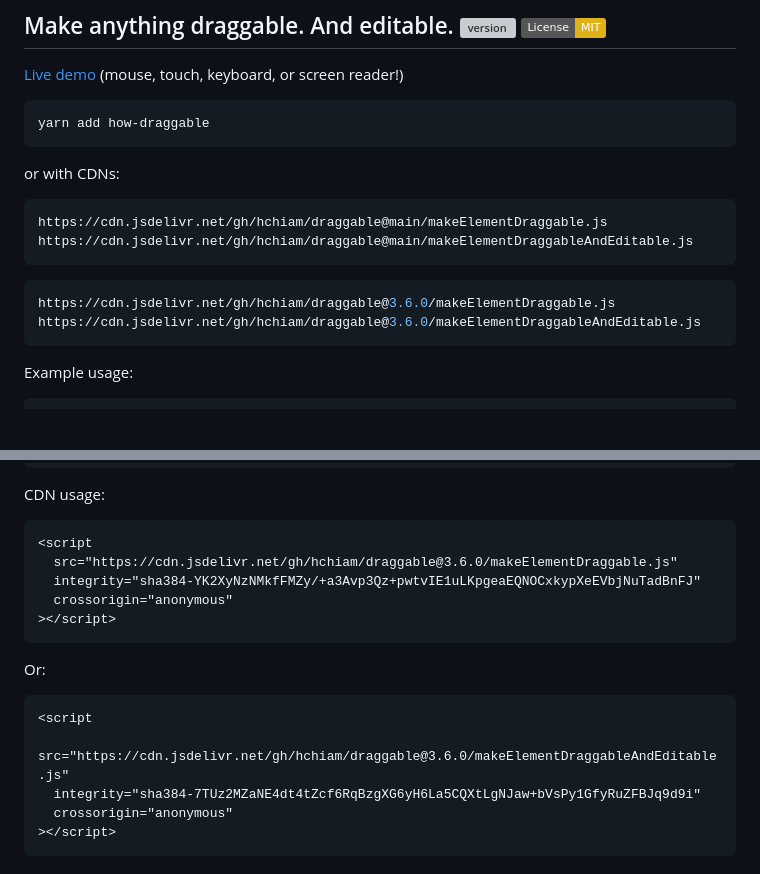
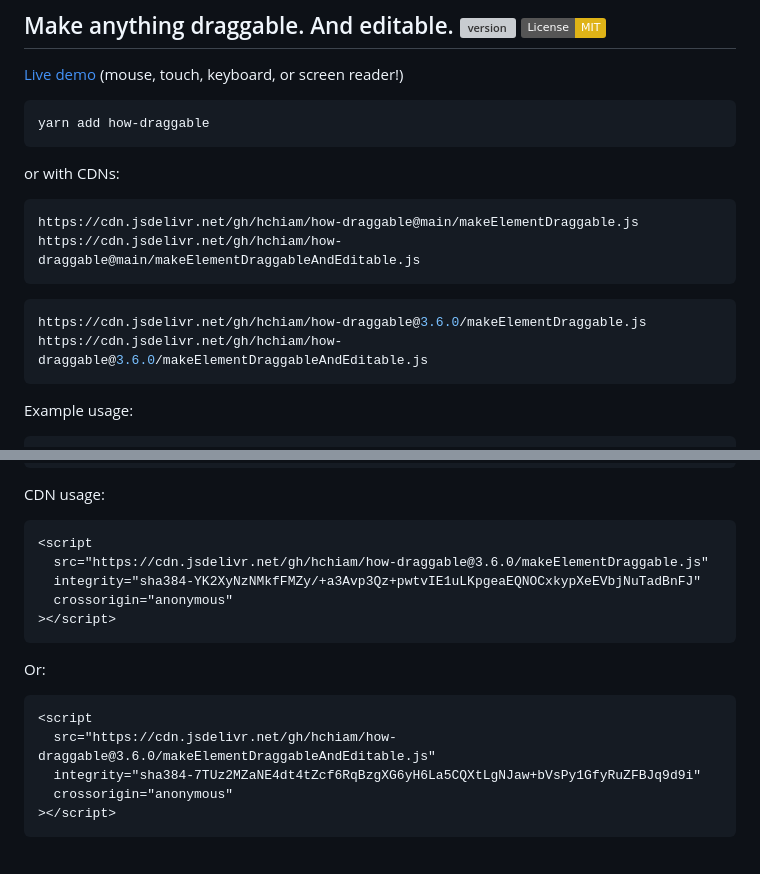
Before and after one commit to hchiam/how-draggable, a Markdown page: README.md, 2 parts joined by grey strips. Rendered like a GitHub page; badges without logos; blank space fills up the shorter version; grey boxes are pictures that could not be loaded.

Commit message:
how-draggable now should be available on jsdelivr

````diff
--- a/README.md
+++ b/README.md
@@ -11,13 +11,13 @@ yarn add how-draggable
 or with CDNs:
 
 ```js
-https://cdn.jsdelivr.net/gh/hchiam/draggable@main/makeElementDraggable.js
-https://cdn.jsdelivr.net/gh/hchiam/draggable@main/makeElementDraggableAndEditable.js
+https://cdn.jsdelivr.net/gh/hchiam/how-draggable@main/makeElementDraggable.js
+https://cdn.jsdelivr.net/gh/hchiam/how-draggable@main/makeElementDraggableAndEditable.js
 ```
 
 ```js
-https://cdn.jsdelivr.net/gh/hchiam/draggable@3.6.0/makeElementDraggable.js
-https://cdn.jsdelivr.net/gh/hchiam/draggable@3.6.0/makeElementDraggableAndEditable.js
+https://cdn.jsdelivr.net/gh/hchiam/how-draggable@3.6.0/makeElementDraggable.js
+https://cdn.jsdelivr.net/gh/hchiam/how-draggable@3.6.0/makeElementDraggableAndEditable.js
 ```
 
 Example usage:
@@ -54,7 +54,7 @@ CDN usage:
 
 ```html
 <script
-  src="https://cdn.jsdelivr.net/gh/hchiam/draggable@3.6.0/makeElementDraggable.js"
+  src="https://cdn.jsdelivr.net/gh/hchiam/how-draggable@3.6.0/makeElementDraggable.js"
   integrity="sha384-YK2XyNzNMkfFMZy/+a3Avp3Qz+pwtvIE1uLKpgeaEQNOCxkypXeEVbjNuTadBnFJ"
   crossorigin="anonymous"
 ></script>
@@ -64,7 +64,7 @@ Or:
 
 ```html
 <script
-  src="https://cdn.jsdelivr.net/gh/hchiam/draggable@3.6.0/makeElementDraggableAndEditable.js"
+  src="https://cdn.jsdelivr.net/gh/hchiam/how-draggable@3.6.0/makeElementDraggableAndEditable.js"
   integrity="sha384-7TUz2MZaNE4dt4tZcf6RqBzgXG6yH6La5CQXtLgNJaw+bVsPy1GfyRuZFBJq9d9i"
   crossorigin="anonymous"
 ></script>
````
